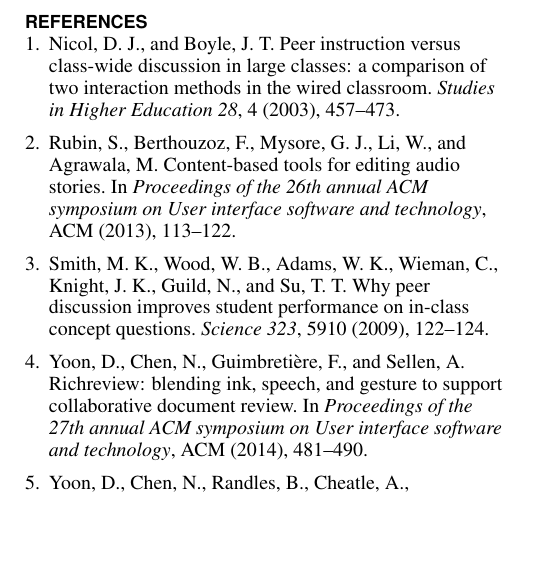
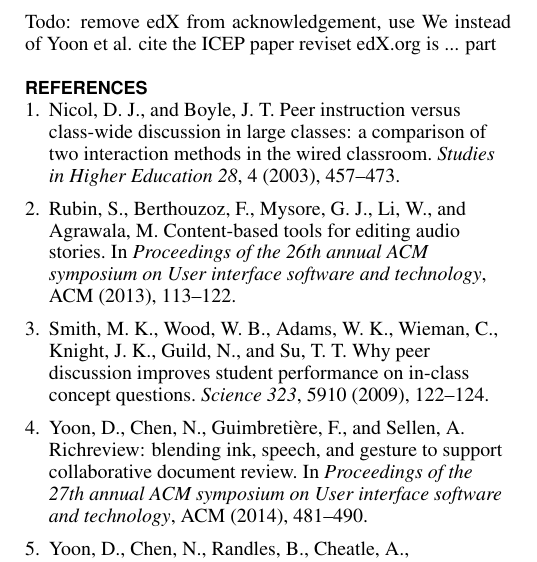
Before and after one commit to DongwookYoon/writing_uist2015_demo, a LaTeX document (sigchi-sample.tex): part of one column of page 2 of 2, cut at the place of the change, the shorter picture padded with empty space. Compiled offline with pdfLaTeX.

Commit message:
latest update

```diff
--- a/sigchi-sample.tex
+++ b/sigchi-sample.tex
@@ -160,6 +160,12 @@
 \section{Acknowledgement}
 Dongwook Yoon gratefully acknowledges the support from edX and Kwanjeong educational foundation.
 
+Todo:
+remove edX from acknowledgement,
+use We instead of Yoon et al.
+cite the ICEP paper
+reviset edX.org is ... part
+
 
 \bibliographystyle{acm-sigchi}
 \bibliography{sample}
```
